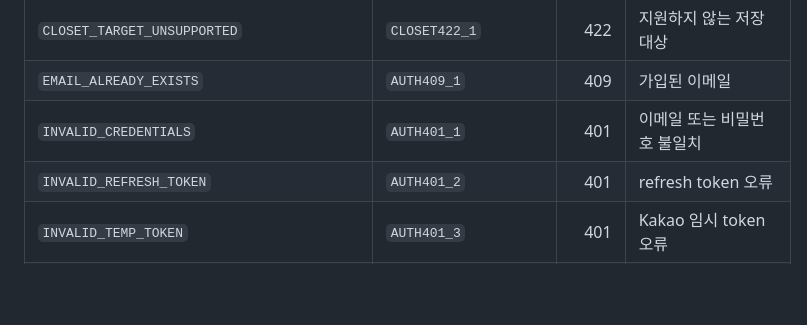
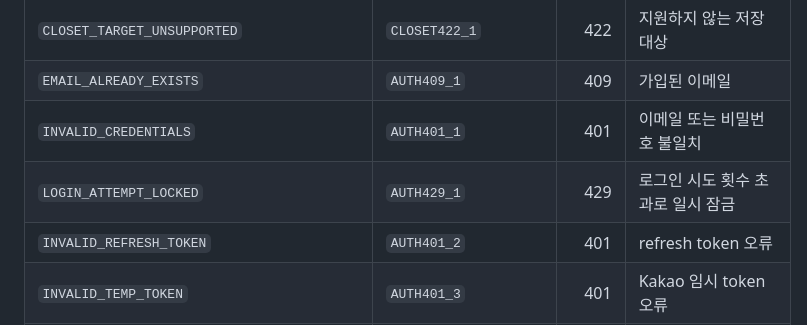
Before and after one commit to FIT-BACK/backend, a Markdown page: docs/API_SPEC.md, the part around the change. Drawn GitHub-style; blank space fills up the shorter version.

Commit message:
docs: 로그인 잠금 예외 응답 추가

```diff
--- a/docs/API_SPEC.md
+++ b/docs/API_SPEC.md
@@ -726,6 +726,7 @@ body는 없다.
 | `CLOSET_TARGET_UNSUPPORTED` | `CLOSET422_1` | 422 | 지원하지 않는 저장 대상 |
 | `EMAIL_ALREADY_EXISTS` | `AUTH409_1` | 409 | 가입된 이메일 |
 | `INVALID_CREDENTIALS` | `AUTH401_1` | 401 | 이메일 또는 비밀번호 불일치 |
+| `LOGIN_ATTEMPT_LOCKED` | `AUTH429_1` | 429 | 로그인 시도 횟수 초과로 일시 잠금 |
 | `INVALID_REFRESH_TOKEN` | `AUTH401_2` | 401 | refresh token 오류 |
 | `INVALID_TEMP_TOKEN` | `AUTH401_3` | 401 | Kakao 임시 token 오류 |
 | `INVALID_PASSWORD_RESET_TOKEN` | `AUTH401_4` | 401 | 비밀번호 재설정 token 오류·만료 |
```
